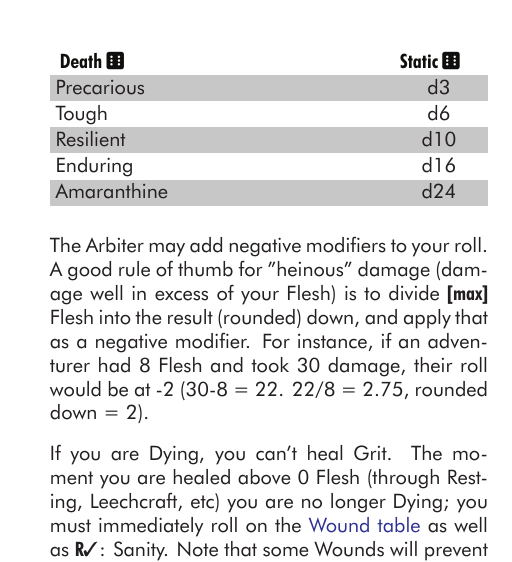
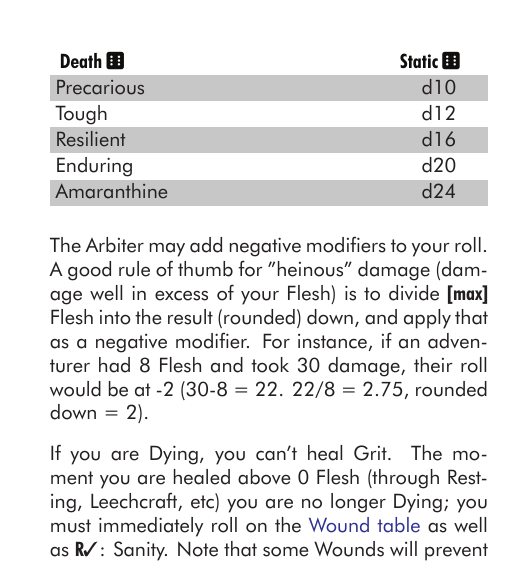
Before and after one commit to gadhra/totalityofygg, a LaTeX document (rules/core_rules/core_rules.tex, which reads rules/core_rules/combat.tex): part of one column of page 80 of 134, cut so that both start at the same text. Compiled offline with XeLaTeX; a missing font is replaced by an installed copy or a similar font.

Commit message:
upped the DEATH die to start at d10

```diff
--- a/rules/core_rules/combat.tex
+++ b/rules/core_rules/combat.tex
@@ -347,10 +347,10 @@ Flesh is generally pretty static; if you're ever at a point where you're taking
   \mytable{X c}{
     \thead{\DEATH} & \thead{\STATIC} \\
   }{
-      Precarious & d3 \\
-      Tough & d6  \\
-      Resilient & d10 \\
-      Enduring & d16 \\
+      Precarious & d10 \\
+      Tough & d12  \\
+      Resilient & d16 \\
+      Enduring & d20 \\
       Amaranthine & d24 \\
   }
 
```
